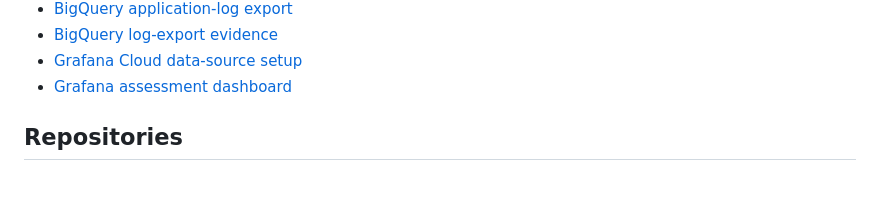
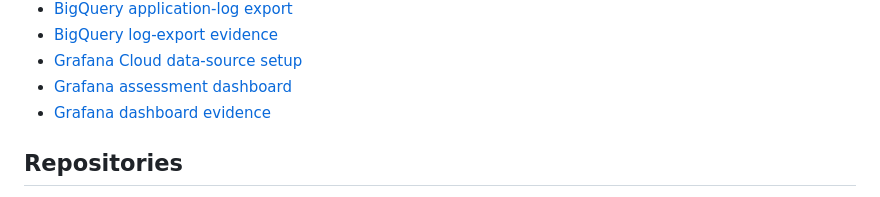
Before and after one commit to somakalla1-droid/gke-sre-platform, a Markdown page: README.md, the part around the change. GitHub-like rendering.

Commit message:
docs: record Grafana dashboard evidence

```diff
--- a/README.md
+++ b/README.md
@@ -23,6 +23,7 @@ This workspace contains the platform engineering portion of the GKE SRE assessme
 - [BigQuery log-export evidence](docs/evidence/bigquery-log-export.md)
 - [Grafana Cloud data-source setup](docs/grafana-cloud.md)
 - [Grafana assessment dashboard](docs/grafana-dashboard.md)
+- [Grafana dashboard evidence](docs/evidence/grafana-dashboard.md)
 
 ## Repositories
 
```
Also changed, not shown: docs/evidence/grafana-dashboard.md (added, +53 -0 lines), docs/requirements-traceability.md (+1 -1 lines), docs/evidence/images/grafana-assessment-dashboard.jpg (added).
